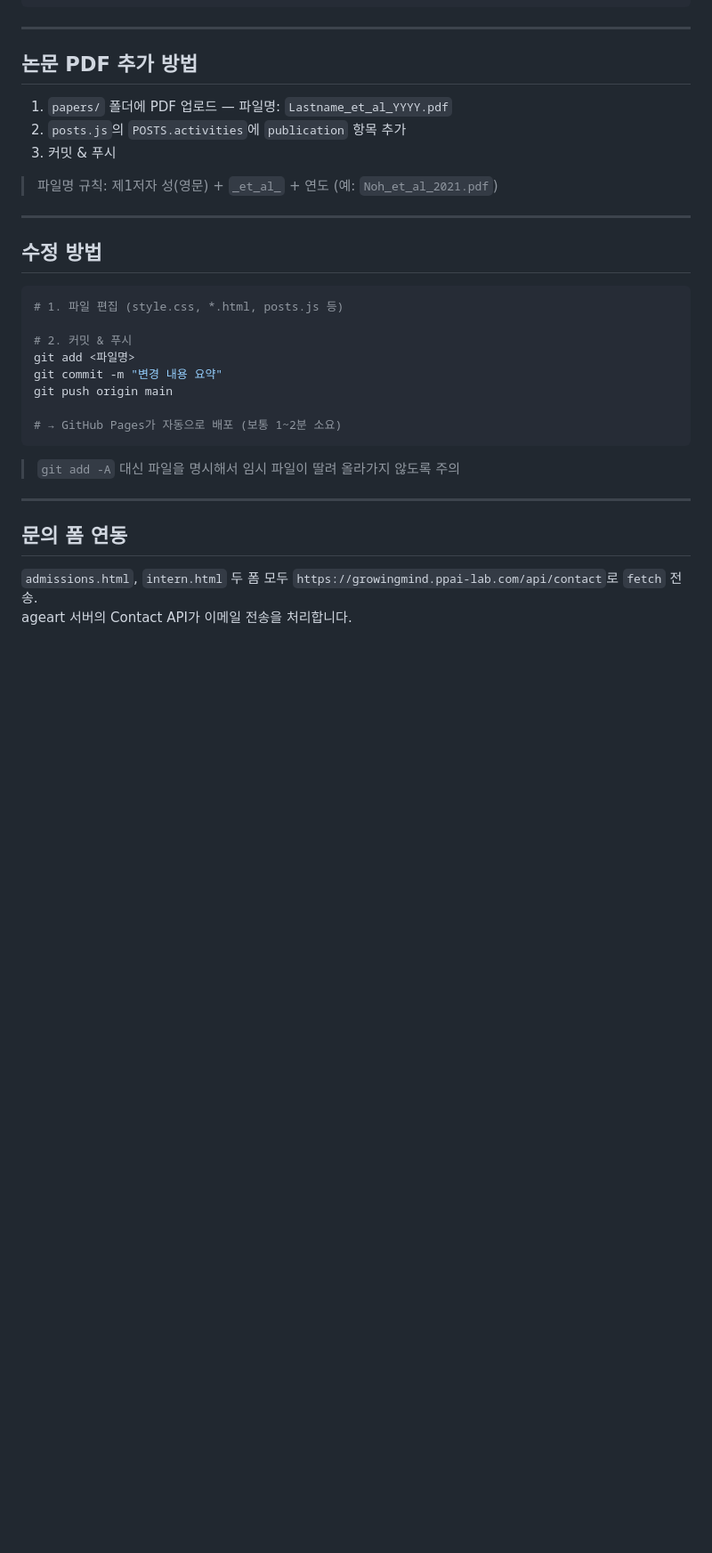
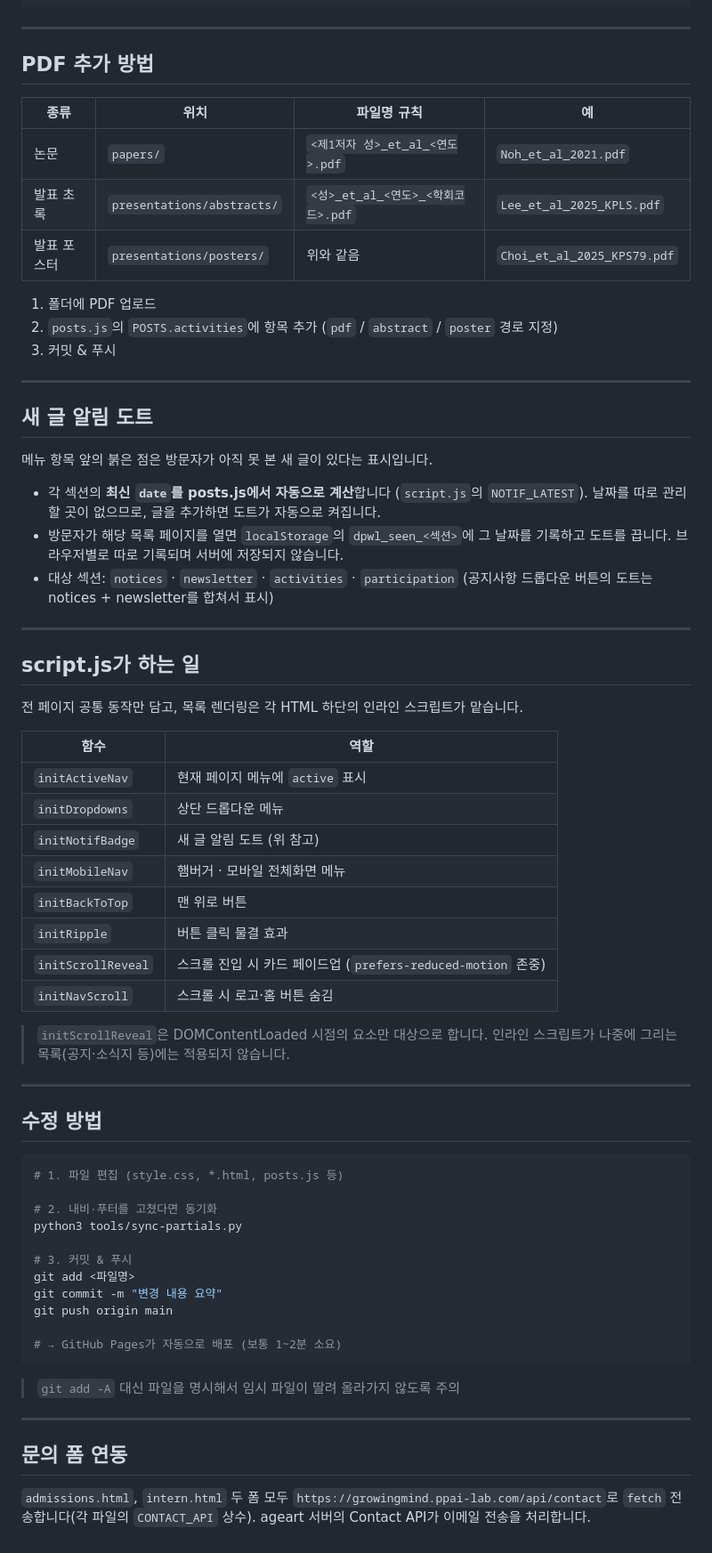
Before and after one commit to cnupsydevp-lab/cnupsydevp.github.io, a Markdown page: README.md, the part around one of its changes. Shown at 89% size. GitHub-like rendering; blank space fills up the shorter version.

````diff
--- a/README.md
+++ b/README.md
@@ -151,13 +201,50 @@ homepage/
 
 ---
 
-## 논문 PDF 추가 방법
+## PDF 추가 방법
 
-1. `papers/` 폴더에 PDF 업로드 — 파일명: `Lastname_et_al_YYYY.pdf`
-2. `posts.js`의 `POSTS.activities`에 `publication` 항목 추가
+| 종류 | 위치 | 파일명 규칙 | 예 |
+|------|------|-------------|-----|
+| 논문 | `papers/` | `<제1저자 성>_et_al_<연도>.pdf` | `Noh_et_al_2021.pdf` |
+| 발표 초록 | `presentations/abstracts/` | `<성>_et_al_<연도>_<학회코드>.pdf` | `Lee_et_al_2025_KPLS.pdf` |
+| 발표 포스터 | `presentations/posters/` | 위와 같음 | `Choi_et_al_2025_KPS79.pdf` |
+
+1. 폴더에 PDF 업로드
+2. `posts.js`의 `POSTS.activities`에 항목 추가 (`pdf` / `abstract` / `poster` 경로 지정)
 3. 커밋 & 푸시
 
-> 파일명 규칙: 제1저자 성(영문) + `_et_al_` + 연도 (예: `Noh_et_al_2021.pdf`)
+---
+
+## 새 글 알림 도트
+
+메뉴 항목 앞의 붉은 점은 방문자가 아직 못 본 새 글이 있다는 표시입니다.
+
+- 각 섹션의 **최신 `date`를 posts.js에서 자동으로 계산**합니다 (`script.js`의 `NOTIF_LATEST`).
+  날짜를 따로 관리할 곳이 없으므로, 글을 추가하면 도트가 자동으로 켜집니다.
+- 방문자가 해당 목록 페이지를 열면 `localStorage`의 `dpwl_seen_<섹션>`에 그 날짜를 기록하고
+  도트를 끕니다. 브라우저별로 따로 기록되며 서버에 저장되지 않습니다.
+- 대상 섹션: `notices` · `newsletter` · `activities` · `participation`
+  (공지사항 드롭다운 버튼의 도트는 notices + newsletter를 합쳐서 표시)
+
+---
+
+## script.js가 하는 일
+
+전 페이지 공통 동작만 담고, 목록 렌더링은 각 HTML 하단의 인라인 스크립트가 맡습니다.
+
+| 함수 | 역할 |
+|------|------|
+| `initActiveNav` | 현재 페이지 메뉴에 `active` 표시 |
+| `initDropdowns` | 상단 드롭다운 메뉴 |
+| `initNotifBadge` | 새 글 알림 도트 (위 참고) |
+| `initMobileNav` | 햄버거 · 모바일 전체화면 메뉴 |
+| `initBackToTop` | 맨 위로 버튼 |
+| `initRipple` | 버튼 클릭 물결 효과 |
+| `initScrollReveal` | 스크롤 진입 시 카드 페이드업 (`prefers-reduced-motion` 존중) |
+| `initNavScroll` | 스크롤 시 로고·홈 버튼 숨김 |
+
+> `initScrollReveal`은 DOMContentLoaded 시점의 요소만 대상으로 합니다.
+> 인라인 스크립트가 나중에 그리는 목록(공지·소식지 등)에는 적용되지 않습니다.
 
 ---
 
@@ -166,7 +253,10 @@ homepage/
 ```bash
 # 1. 파일 편집 (style.css, *.html, posts.js 등)
 
-# 2. 커밋 & 푸시
+# 2. 내비·푸터를 고쳤다면 동기화
+python3 tools/sync-partials.py
+
+# 3. 커밋 & 푸시
 git add <파일명>
 git commit -m "변경 내용 요약"
 git push origin main
@@ -180,5 +270,5 @@ git push origin main
 
 ## 문의 폼 연동
 
-`admissions.html`, `intern.html` 두 폼 모두 `https://growingmind.ppai-lab.com/api/contact`로 `fetch` 전송.
-ageart 서버의 Contact API가 이메일 전송을 처리합니다.
+`admissions.html`, `intern.html` 두 폼 모두 `https://growingmind.ppai-lab.com/api/contact`로
+`fetch` 전송합니다(각 파일의 `CONTACT_API` 상수). ageart 서버의 Contact API가 이메일 전송을 처리합니다.
````
Also changed, not shown: other parts of README.md (+100 -50 lines).
